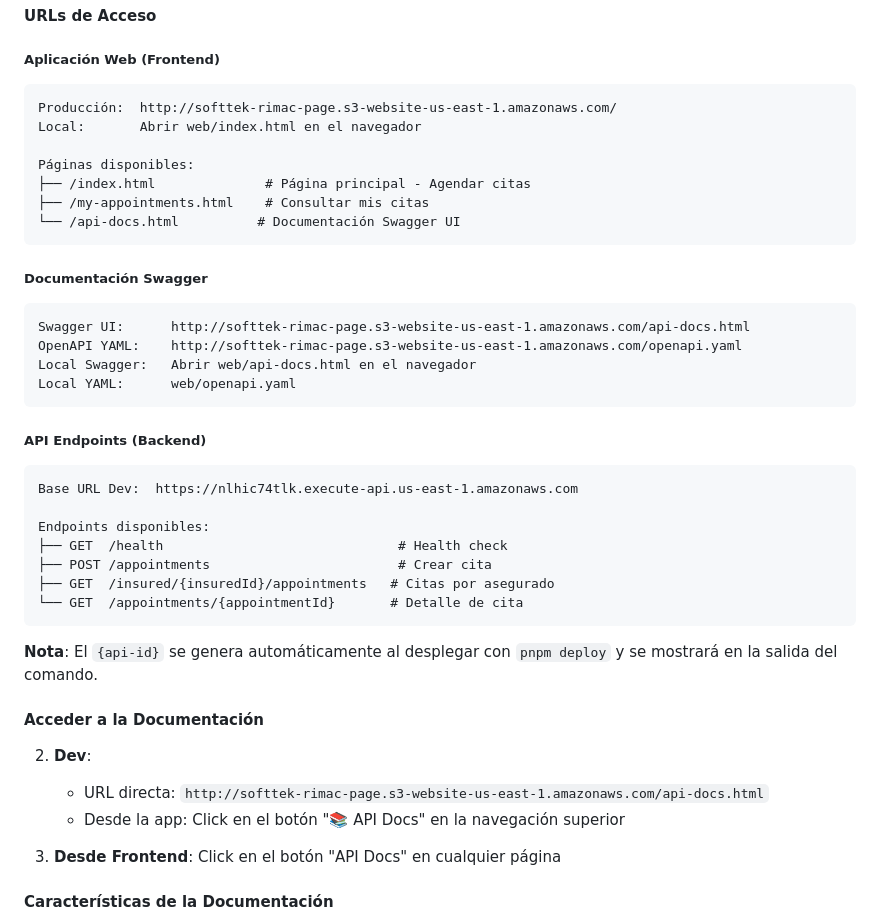
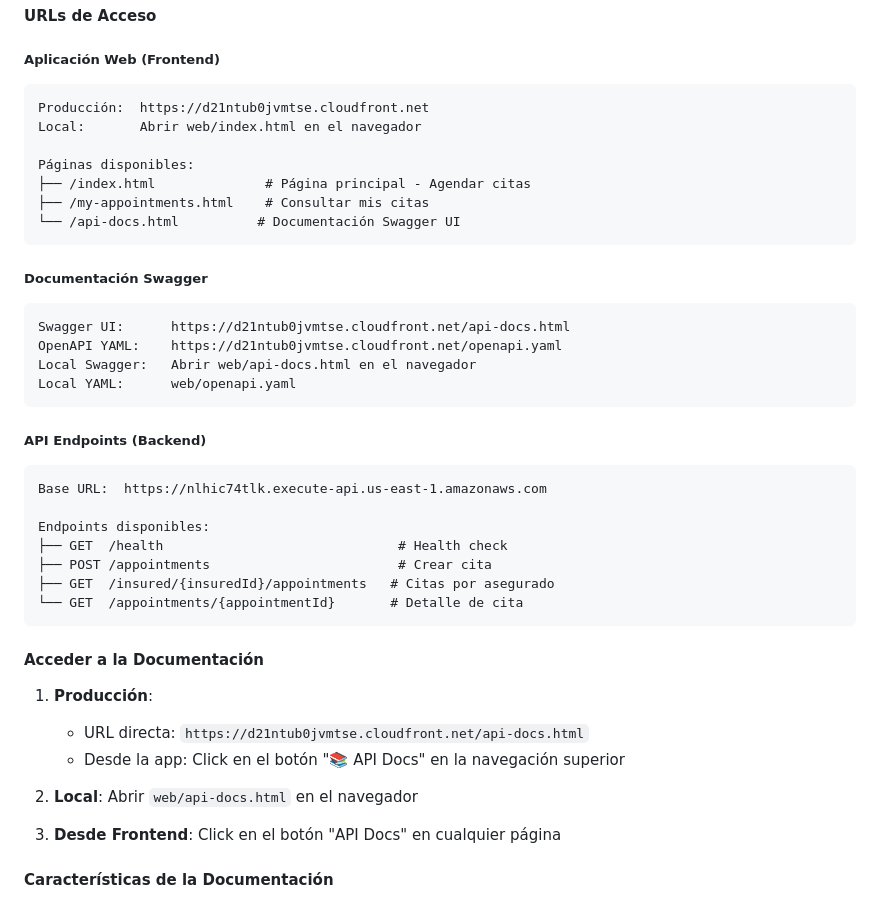
Before and after one commit to Alvaro1599/softtek-rimac-test, a Markdown page: README.md, the part around the change printed below. GitHub-like rendering.

````diff
--- a/README.md
+++ b/README.md
@@ -251,7 +257,7 @@ El proyecto incluye documentación interactiva de la API usando **Swagger UI** y
 
 ##### Aplicación Web (Frontend)
 ```
-Producción:  http://softtek-rimac-page.s3-website-us-east-1.amazonaws.com/
+Producción:  https://d21ntub0jvmtse.cloudfront.net
 Local:       Abrir web/index.html en el navegador
 
 Páginas disponibles:
@@ -262,15 +268,15 @@ Páginas disponibles:
 
 ##### Documentación Swagger
 ```
-Swagger UI:      http://softtek-rimac-page.s3-website-us-east-1.amazonaws.com/api-docs.html
-OpenAPI YAML:    http://softtek-rimac-page.s3-website-us-east-1.amazonaws.com/openapi.yaml
+Swagger UI:      https://d21ntub0jvmtse.cloudfront.net/api-docs.html
+OpenAPI YAML:    https://d21ntub0jvmtse.cloudfront.net/openapi.yaml
 Local Swagger:   Abrir web/api-docs.html en el navegador
 Local YAML:      web/openapi.yaml
 ```
 
 ##### API Endpoints (Backend)
 ```
-Base URL Dev:  https://nlhic74tlk.execute-api.us-east-1.amazonaws.com
+Base URL:  https://nlhic74tlk.execute-api.us-east-1.amazonaws.com
 
 Endpoints disponibles:
 ├── GET  /health                              # Health check
@@ -279,13 +285,13 @@ Endpoints disponibles:
 └── GET  /appointments/{appointmentId}       # Detalle de cita
 ```
 
-**Nota**: El `{api-id}` se genera automáticamente al desplegar con `pnpm deploy` y se mostrará en la salida del comando.
-
 #### Acceder a la Documentación
 
-2. **Dev**:
-   - URL directa: `http://softtek-rimac-page.s3-website-us-east-1.amazonaws.com/api-docs.html`
+1. **Producción**:
+   - URL directa: `https://d21ntub0jvmtse.cloudfront.net/api-docs.html`
    - Desde la app: Click en el botón "📚 API Docs" en la navegación superior
+
+2. **Local**: Abrir `web/api-docs.html` en el navegador
 
 3. **Desde Frontend**: Click en el botón "API Docs" en cualquier página
 
````
Also changed, not shown: other parts of README.md (+14 -14 lines).
